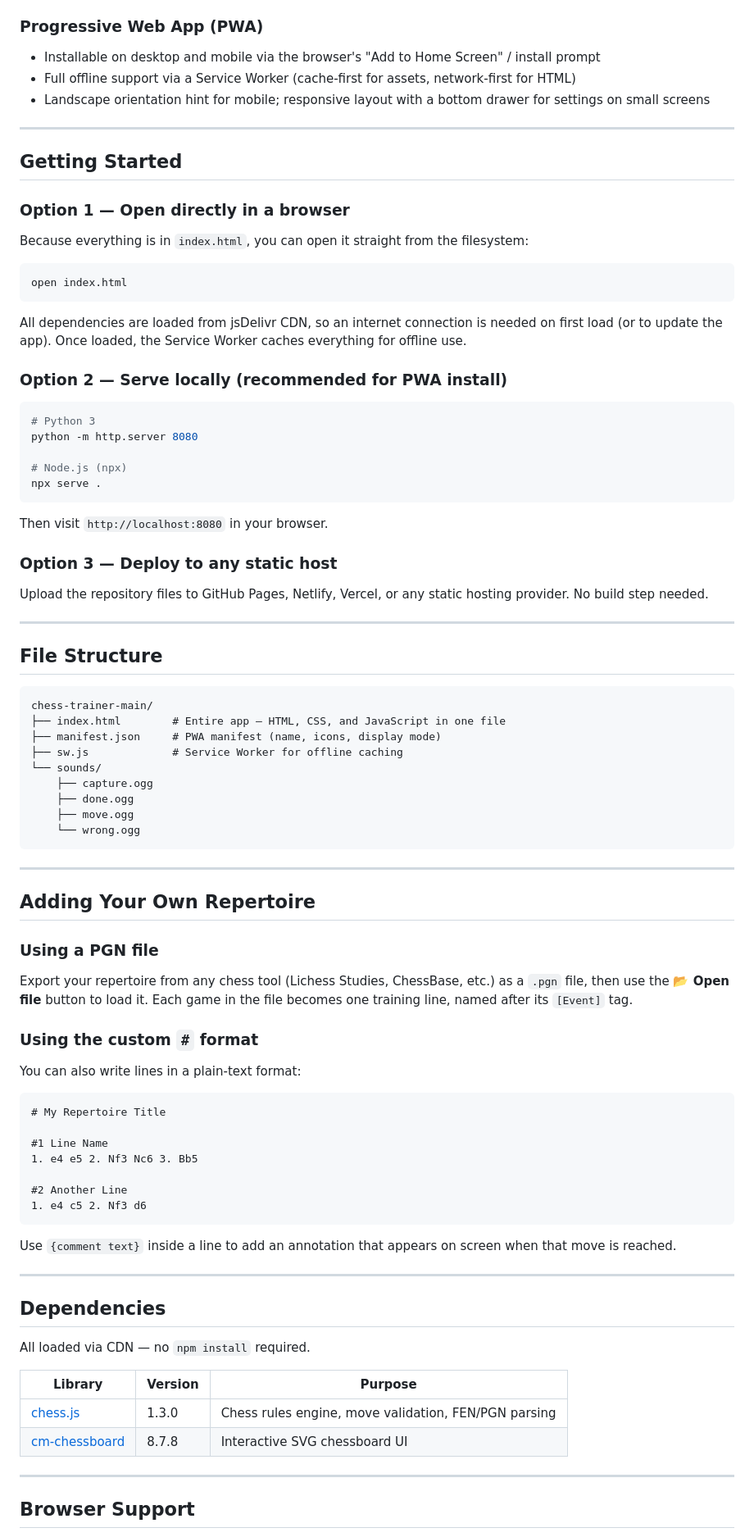
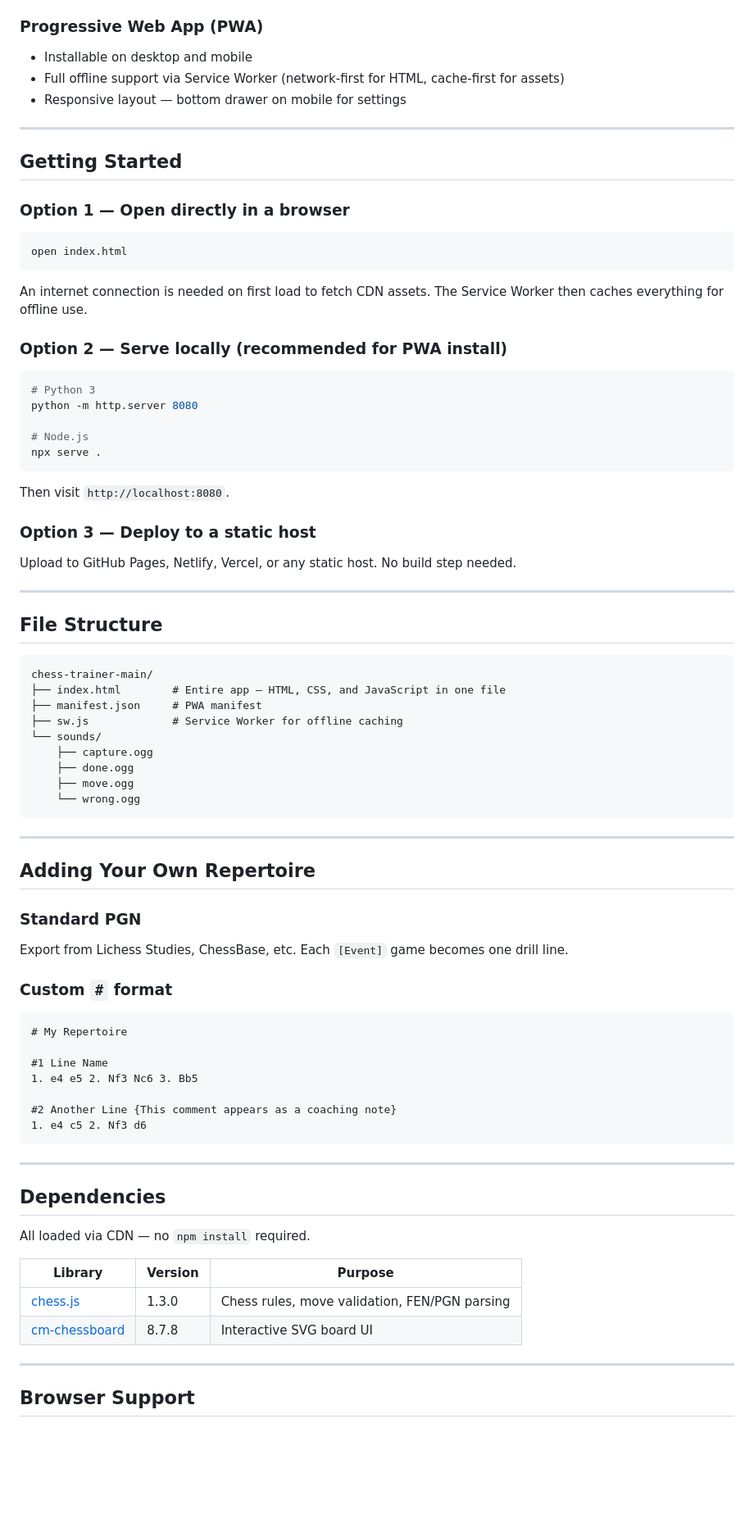
Before and after one commit to ysahgit/chess-trainer, a Markdown page: README.md, the part around one of its changes. Shown at 82% size. Rendered like a GitHub page; blank space fills up the shorter version.

````diff
--- a/README.md
+++ b/README.md
@@ -54,36 +68,31 @@ Four audio cues (`.ogg` format):
 
 ### Progressive Web App (PWA)
-- Installable on desktop and mobile via the browser's "Add to Home Screen" / install prompt
-- Full offline support via a Service Worker (cache-first for assets, network-first for HTML)
-- Landscape orientation hint for mobile; responsive layout with a bottom drawer for settings on small screens
+- Installable on desktop and mobile
+- Full offline support via Service Worker (network-first for HTML, cache-first for assets)
+- Responsive layout — bottom drawer on mobile for settings
 
 ---
 
 ## Getting Started
 
 ### Option 1 — Open directly in a browser
-Because everything is in `index.html`, you can open it straight from the filesystem:
-
 ```
 open index.html
 ```
-
-All dependencies are loaded from jsDelivr CDN, so an internet connection is needed on first load (or to update the app). Once loaded, the Service Worker caches everything for offline use.
+An internet connection is needed on first load to fetch CDN assets. The Service Worker then caches everything for offline use.
 
 ### Option 2 — Serve locally (recommended for PWA install)
-
 ```bash
 # Python 3
 python -m http.server 8080
 
-# Node.js (npx)
+# Node.js
 npx serve .
 ```
+Then visit `http://localhost:8080`.
 
-Then visit `http://localhost:8080` in your browser.
-
-### Option 3 — Deploy to any static host
-Upload the repository files to GitHub Pages, Netlify, Vercel, or any static hosting provider. No build step needed.
+### Option 3 — Deploy to a static host
+Upload to GitHub Pages, Netlify, Vercel, or any static host. No build step needed.
 
 ---
 
@@ -92,7 +101,7 @@ Upload the repository files to GitHub Pages, Netlify, Vercel, or any static host
 ```
 chess-trainer-main/
 ├── index.html        # Entire app — HTML, CSS, and JavaScript in one file
-├── manifest.json     # PWA manifest (name, icons, display mode)
+├── manifest.json     # PWA manifest
 ├── sw.js             # Service Worker for offline caching
 └── sounds/
     ├── capture.ogg
@@ -105,23 +114,19 @@ chess-trainer-main/
 
 ## Adding Your Own Repertoire
 
-### Using a PGN file
-Export your repertoire from any chess tool (Lichess Studies, ChessBase, etc.) as a `.pgn` file, then use the **📂 Open file** button to load it. Each game in the file becomes one training line, named after its `[Event]` tag.
+### Standard PGN
+Export from Lichess Studies, ChessBase, etc. Each `[Event]` game becomes one drill line.
 
-### Using the custom `#` format
-You can also write lines in a plain-text format:
-
+### Custom `#` format
 ```
-# My Repertoire Title
+# My Repertoire
 
 #1 Line Name
 1. e4 e5 2. Nf3 Nc6 3. Bb5
 
-#2 Another Line
+#2 Another Line {This comment appears as a coaching note}
 1. e4 c5 2. Nf3 d6
 ```
-
-Use `{comment text}` inside a line to add an annotation that appears on screen when that move is reached.
 
 ---
 
@@ -131,8 +136,8 @@ All loaded via CDN — no `npm install` required.
 
 | Library | Version | Purpose |
 |---------|---------|---------|
-| [chess.js](https://github.com/jhlywa/chess.js) | 1.3.0 | Chess rules engine, move validation, FEN/PGN parsing |
-| [cm-chessboard](https://github.com/shaack/cm-chessboard) | 8.7.8 | Interactive SVG chessboard UI |
+| [chess.js](https://github.com/jhlywa/chess.js) | 1.3.0 | Chess rules, move validation, FEN/PGN parsing |
+| [cm-chessboard](https://github.com/shaack/cm-chessboard) | 8.7.8 | Interactive SVG board UI |
 
 ---
 
````
Also changed, not shown: other parts of README.md (+43 -29 lines).
